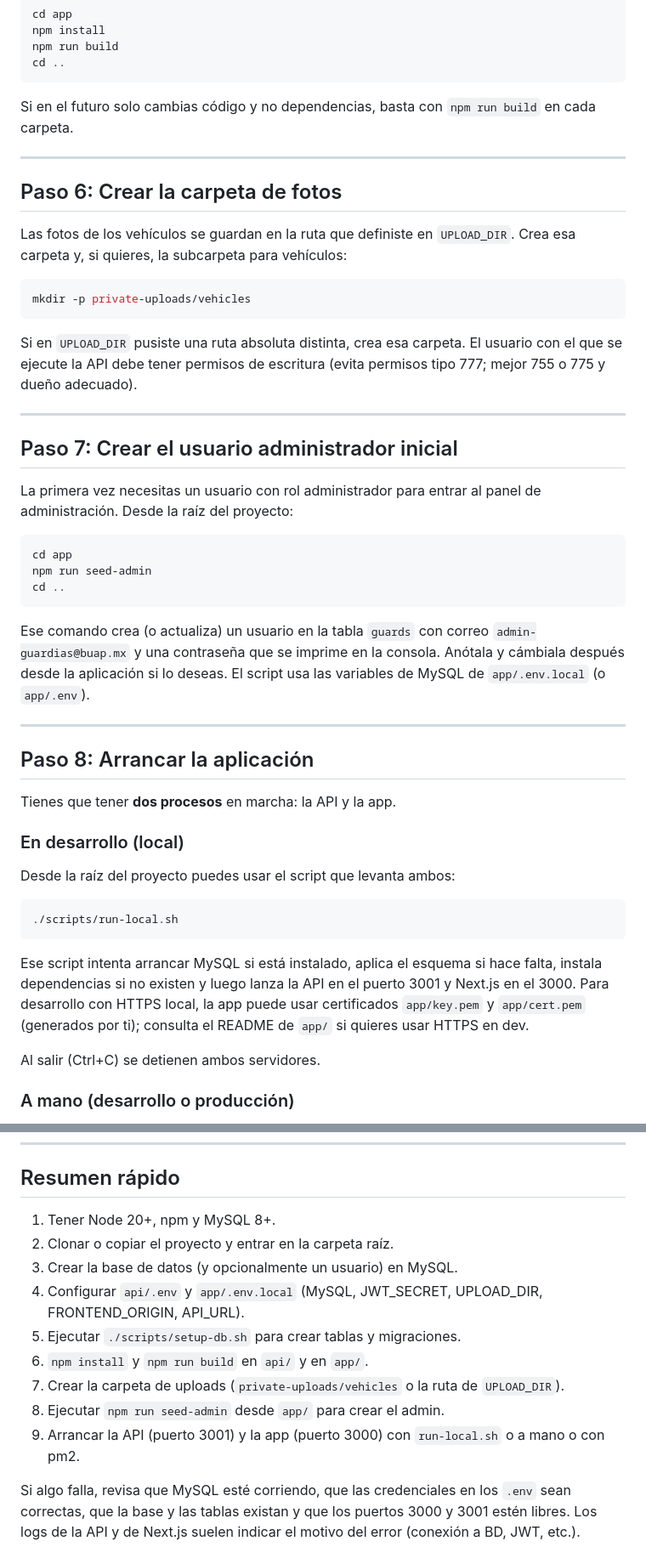
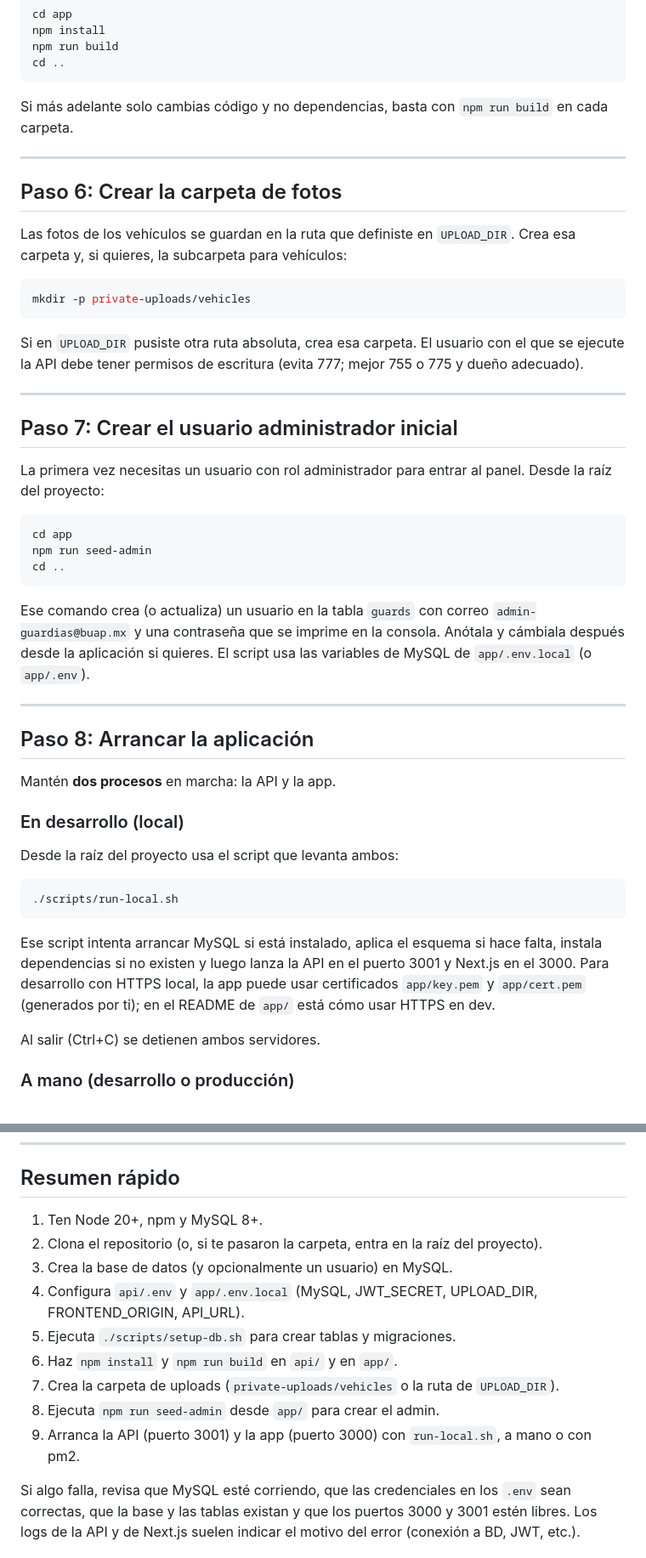
Before and after one commit to kaosom/guardias, a Markdown page: README.md, 2 parts joined by grey strips. Shown at 85% size. Drawn GitHub-style.

````diff
--- a/README.md
+++ b/README.md
@@ -166,7 +171,7 @@ npm run build
 cd ..
 ```
 
-Si en el futuro solo cambias código y no dependencias, basta con `npm run build` en cada carpeta.
+Si más adelante solo cambias código y no dependencias, basta con `npm run build` en cada carpeta.
 
 ---
 
@@ -178,13 +183,13 @@ Las fotos de los vehículos se guardan en la ruta que definiste en `UPLOAD_DIR`.
 mkdir -p private-uploads/vehicles
 ```
 
-Si en `UPLOAD_DIR` pusiste una ruta absoluta distinta, crea esa carpeta. El usuario con el que se ejecute la API debe tener permisos de escritura (evita permisos tipo 777; mejor 755 o 775 y dueño adecuado).
+Si en `UPLOAD_DIR` pusiste otra ruta absoluta, crea esa carpeta. El usuario con el que se ejecute la API debe tener permisos de escritura (evita 777; mejor 755 o 775 y dueño adecuado).
 
 ---
 
 ## Paso 7: Crear el usuario administrador inicial
 
-La primera vez necesitas un usuario con rol administrador para entrar al panel de administración. Desde la raíz del proyecto:
+La primera vez necesitas un usuario con rol administrador para entrar al panel. Desde la raíz del proyecto:
 
 ```bash
 cd app
@@ -192,23 +197,23 @@ npm run seed-admin
 cd ..
 ```
 
-Ese comando crea (o actualiza) un usuario en la tabla `guards` con correo `admin-guardias@buap.mx` y una contraseña que se imprime en la consola. Anótala y cámbiala después desde la aplicación si lo deseas. El script usa las variables de MySQL de `app/.env.local` (o `app/.env`).
+Ese comando crea (o actualiza) un usuario en la tabla `guards` con correo `admin-guardias@buap.mx` y una contraseña que se imprime en la consola. Anótala y cámbiala después desde la aplicación si quieres. El script usa las variables de MySQL de `app/.env.local` (o `app/.env`).
 
 ---
 
 ## Paso 8: Arrancar la aplicación
 
-Tienes que tener **dos procesos** en marcha: la API y la app.
+Mantén **dos procesos** en marcha: la API y la app.
 
 ### En desarrollo (local)
 
-Desde la raíz del proyecto puedes usar el script que levanta ambos:
+Desde la raíz del proyecto usa el script que levanta ambos:
 
 ```bash
 ./scripts/run-local.sh
 ```
 
-Ese script intenta arrancar MySQL si está instalado, aplica el esquema si hace falta, instala dependencias si no existen y luego lanza la API en el puerto 3001 y Next.js en el 3000. Para desarrollo con HTTPS local, la app puede usar certificados `app/key.pem` y `app/cert.pem` (generados por ti); consulta el README de `app/` si quieres usar HTTPS en dev.
+Ese script intenta arrancar MySQL si está instalado, aplica el esquema si hace falta, instala dependencias si no existen y luego lanza la API en el puerto 3001 y Next.js en el 3000. Para desarrollo con HTTPS local, la app puede usar certificados `app/key.pem` y `app/cert.pem` (generados por ti); en el README de `app/` está cómo usar HTTPS en dev.
 
 Al salir (Ctrl+C) se detienen ambos servidores.
 
@@ -255,14 +260,14 @@ Asegúrate de que en `app/.env.local` (o en el entorno del servidor) tengas `API
 
 ## Resumen rápido
 
-1. Tener Node 20+, npm y MySQL 8+.
-2. Clonar o copiar el proyecto y entrar en la carpeta raíz.
-3. Crear la base de datos (y opcionalmente un usuario) en MySQL.
-4. Configurar `api/.env` y `app/.env.local` (MySQL, JWT_SECRET, UPLOAD_DIR, FRONTEND_ORIGIN, API_URL).
-5. Ejecutar `./scripts/setup-db.sh` para crear tablas y migraciones.
-6. `npm install` y `npm run build` en `api/` y en `app/`.
-7. Crear la carpeta de uploads (`private-uploads/vehicles` o la ruta de `UPLOAD_DIR`).
-8. Ejecutar `npm run seed-admin` desde `app/` para crear el admin.
-9. Arrancar la API (puerto 3001) y la app (puerto 3000) con `run-local.sh` o a mano o con pm2.
+1. Ten Node 20+, npm y MySQL 8+.
+2. Clona el repositorio (o, si te pasaron la carpeta, entra en la raíz del proyecto).
+3. Crea la base de datos (y opcionalmente un usuario) en MySQL.
+4. Configura `api/.env` y `app/.env.local` (MySQL, JWT_SECRET, UPLOAD_DIR, FRONTEND_ORIGIN, API_URL).
+5. Ejecuta `./scripts/setup-db.sh` para crear tablas y migraciones.
+6. Haz `npm install` y `npm run build` en `api/` y en `app/`.
+7. Crea la carpeta de uploads (`private-uploads/vehicles` o la ruta de `UPLOAD_DIR`).
+8. Ejecuta `npm run seed-admin` desde `app/` para crear el admin.
+9. Arranca la API (puerto 3001) y la app (puerto 3000) con `run-local.sh`, a mano o con pm2.
 
 Si algo falla, revisa que MySQL esté corriendo, que las credenciales en los `.env` sean correctas, que la base y las tablas existan y que los puertos 3000 y 3001 estén libres. Los logs de la API y de Next.js suelen indicar el motivo del error (conexión a BD, JWT, etc.).
````
Also changed, not shown: other parts of README.md (+31 -26 lines).
